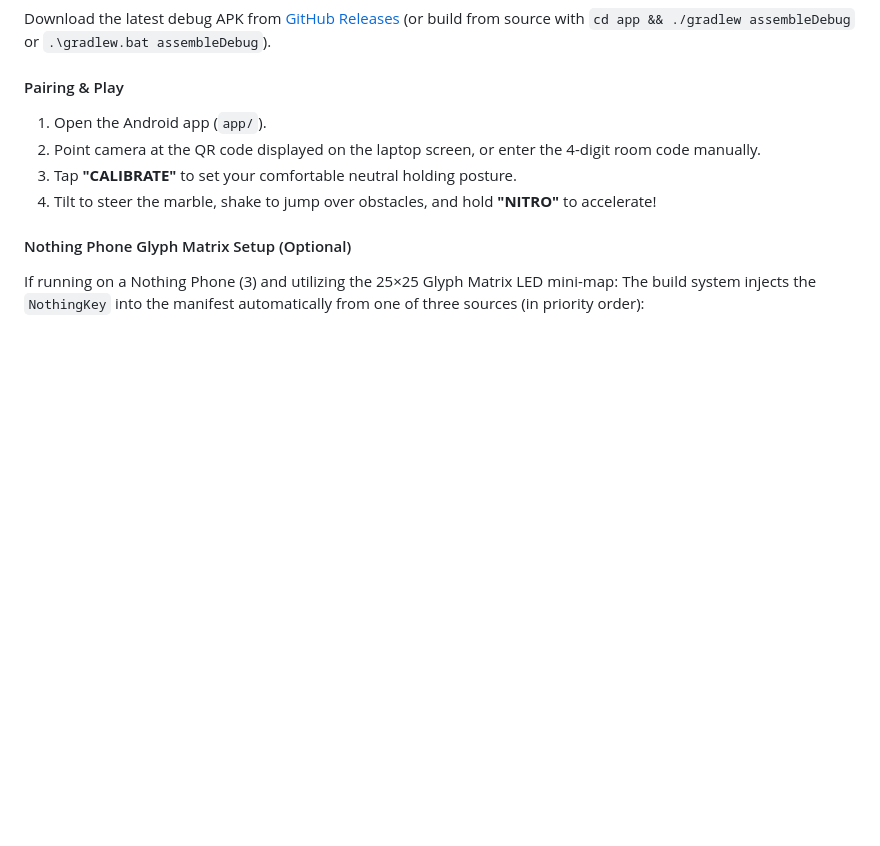
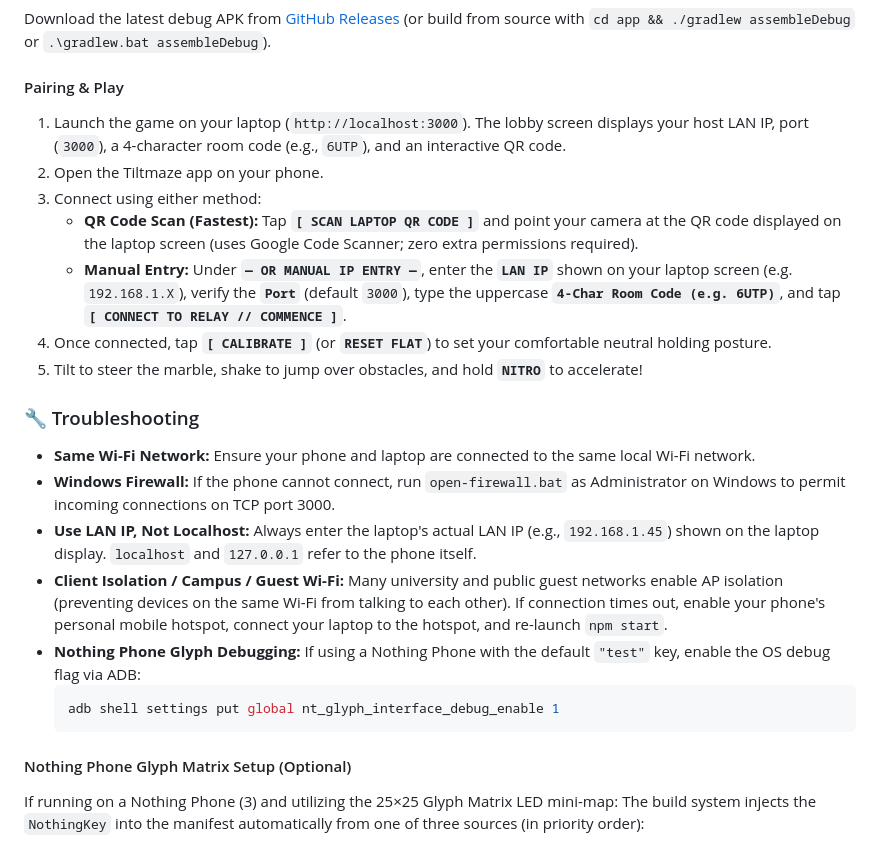
Before and after one commit to tezz-e/tile-maze, a Markdown page: README.md, the part around the change. GitHub-like rendering; blank space fills up the shorter version.

Commit message:
Update README pairing instructions with actual UI labels and add troubleshooting section

````diff
--- a/README.md
+++ b/README.md
@@ -54,10 +54,23 @@ Run `open-firewall.bat` as Administrator to permit incoming connections on TCP p
 Download the latest debug APK from [GitHub Releases](https://github.com/tezz-e/tile-maze/releases) (or build from source with `cd app && ./gradlew assembleDebug` or `.\gradlew.bat assembleDebug`).
 
 #### Pairing & Play
-1. Open the Android app (`app/`).
-2. Point camera at the QR code displayed on the laptop screen, or enter the 4-digit room code manually.
-3. Tap **"CALIBRATE"** to set your comfortable neutral holding posture.
-4. Tilt to steer the marble, shake to jump over obstacles, and hold **"NITRO"** to accelerate!
+1. Launch the game on your laptop (`http://localhost:3000`). The lobby screen displays your host LAN IP, port (`3000`), a 4-character room code (e.g., `6UTP`), and an interactive QR code.
+2. Open the Tiltmaze app on your phone.
+3. Connect using either method:
+   - **QR Code Scan (Fastest):** Tap **`[ SCAN LAPTOP QR CODE ]`** and point your camera at the QR code displayed on the laptop screen (uses Google Code Scanner; zero extra permissions required).
+   - **Manual Entry:** Under **`— OR MANUAL IP ENTRY —`**, enter the **`LAN IP`** shown on your laptop screen (e.g. `192.168.1.X`), verify the **`Port`** (default `3000`), type the uppercase **`4-Char Room Code (e.g. 6UTP)`**, and tap **`[ CONNECT TO RELAY // COMMENCE ]`**.
+4. Once connected, tap **`[ CALIBRATE ]`** (or **`RESET FLAT`**) to set your comfortable neutral holding posture.
+5. Tilt to steer the marble, shake to jump over obstacles, and hold **`NITRO`** to accelerate!
+
+### 🔧 Troubleshooting
+- **Same Wi-Fi Network:** Ensure your phone and laptop are connected to the same local Wi-Fi network.
+- **Windows Firewall:** If the phone cannot connect, run `open-firewall.bat` as Administrator on Windows to permit incoming connections on TCP port 3000.
+- **Use LAN IP, Not Localhost:** Always enter the laptop's actual LAN IP (e.g., `192.168.1.45`) shown on the laptop display. `localhost` and `127.0.0.1` refer to the phone itself.
+- **Client Isolation / Campus / Guest Wi-Fi:** Many university and public guest networks enable AP isolation (preventing devices on the same Wi-Fi from talking to each other). If connection times out, enable your phone's personal mobile hotspot, connect your laptop to the hotspot, and re-launch `npm start`.
+- **Nothing Phone Glyph Debugging:** If using a Nothing Phone with the default `"test"` key, enable the OS debug flag via ADB:
+  ```bash
+  adb shell settings put global nt_glyph_interface_debug_enable 1
+  ```
 
 #### Nothing Phone Glyph Matrix Setup (Optional)
 If running on a Nothing Phone (3) and utilizing the 25×25 Glyph Matrix LED mini-map:
````
